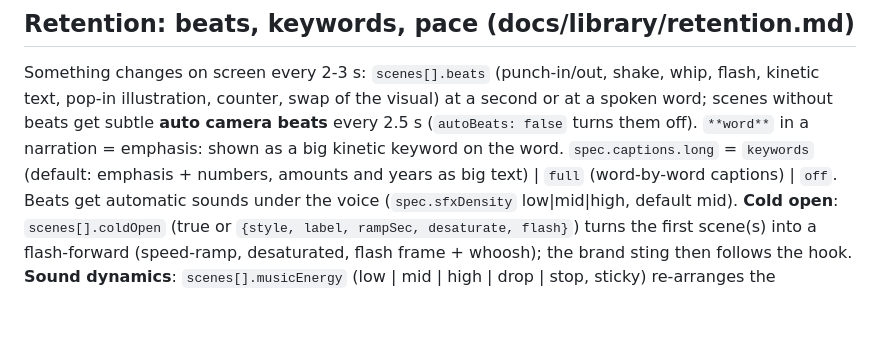
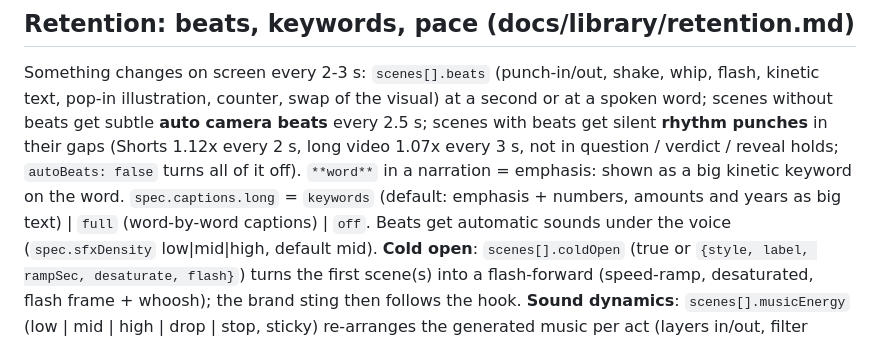
Before and after one commit to LarsvdBrandt/signed-or-passed, a Markdown page: README.md, the part around the change. Rendered like a GitHub page; blank space fills up the shorter version.

Commit message:
README: RETENTION-9 rhythm punches in the Retention paragraph [skip ci]

```diff
--- a/README.md
+++ b/README.md
@@ -258,8 +258,9 @@ Every component has an entrance animation (via `enter`) and small idle animation
 ## Retention: beats, keywords, pace (docs/library/retention.md)
 Something changes on screen every 2-3 s: `scenes[].beats` (punch-in/out, shake, whip, flash, kinetic text, pop-in
 illustration, counter, swap of the visual) at a second or at a spoken word; scenes without beats get subtle **auto
-camera beats** every 2.5 s (`autoBeats: false` turns them off). `**word**` in a narration = emphasis: shown as a big
-kinetic keyword on the word. `spec.captions.long` = `keywords` (default: emphasis + numbers, amounts and years as big
+camera beats** every 2.5 s; scenes with beats get silent **rhythm punches** in their gaps (Shorts 1.12x every 2 s,
+long video 1.07x every 3 s, not in question / verdict / reveal holds; `autoBeats: false` turns all of it off).
+`**word**` in a narration = emphasis: shown as a big kinetic keyword on the word. `spec.captions.long` = `keywords` (default: emphasis + numbers, amounts and years as big
 text) | `full` (word-by-word captions) | `off`. Beats get automatic sounds under the voice (`spec.sfxDensity`
 low|mid|high, default mid). **Cold open**: `scenes[].coldOpen` (true or `{style, label, rampSec, desaturate, flash}`)
 turns the first scene(s) into a flash-forward (speed-ramp, desaturated, flash frame + whoosh); the brand sting then
```
